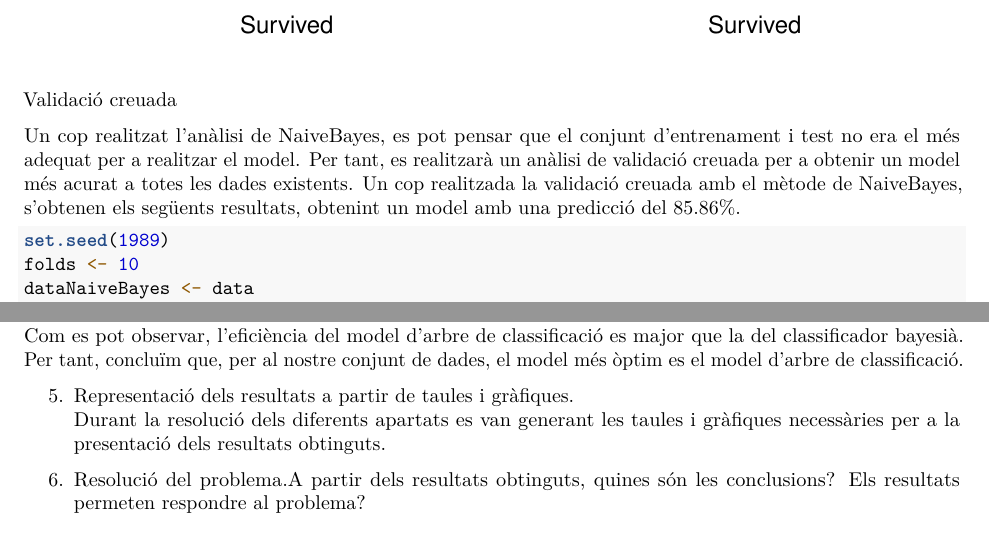
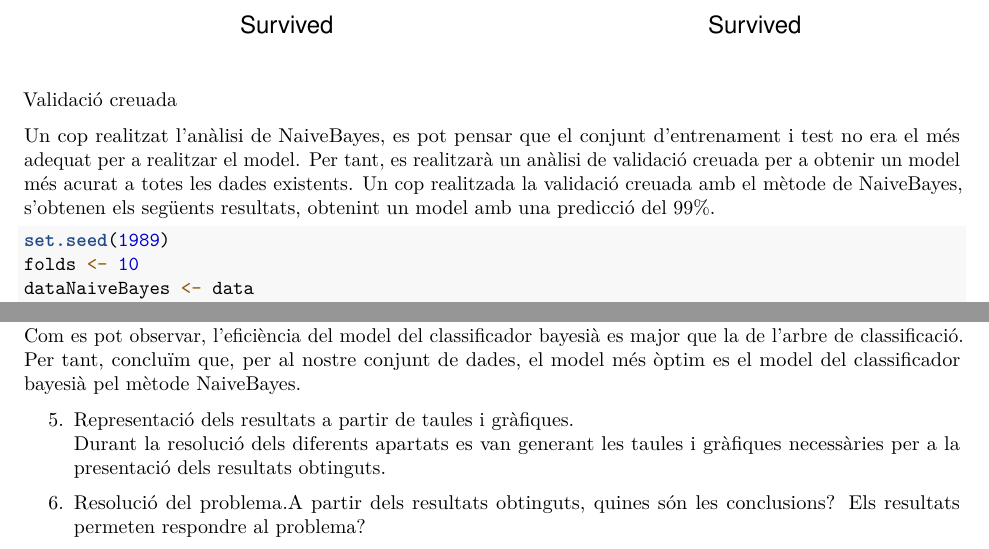
Before and after one commit to Hakhaz/PRAC2_NetejaValidacioDades, an R Markdown document (Code/PRACTICA2.Rmd): two parts of pages 24 and 26 of 27, joined at a grey line, cut so that both start at the same text. Rendered offline with R 4.5, knitr and Pandoc, then LaTeX, with nearby package versions; some code elsewhere in the file could not run offline.

Commit message:
Update PRACTICA2.Rmd

````diff
--- a/Code/PRACTICA2.Rmd
+++ b/Code/PRACTICA2.Rmd
@@ -444,7 +444,7 @@ barplot(table(testNaiveBayes$Prediccio[testNaiveBayes$Age == ">65"]), main="Pred
 
 <H4>Validació creuada</H4>
 
-Un cop realitzat l'anàlisi de NaiveBayes, es pot pensar que el conjunt d'entrenament i test no era el més adequat per a realitzar el model. Per tant, es realitzarà un anàlisi de validació creuada per a obtenir un model més acurat a totes les dades existents. Un cop realitzada la validació creuada amb el mètode de NaiveBayes, s'obtenen els següents resultats, obtenint un model amb una predicció del 85.86%.
+Un cop realitzat l'anàlisi de NaiveBayes, es pot pensar que el conjunt d'entrenament i test no era el més adequat per a realitzar el model. Per tant, es realitzarà un anàlisi de validació creuada per a obtenir un model més acurat a totes les dades existents. Un cop realitzada la validació creuada amb el mètode de NaiveBayes, s'obtenen els següents resultats, obtenint un model amb una predicció del 99%.
 
 ```{r include=FALSE}
 library(caret)
@@ -532,8 +532,7 @@ legend("topright",legend=paste("Eficiència de predicció=",prom,"%"),
        col="blue",lty=2,lwd=1,cex=.7, bg=NULL)
 ```
 
-
-Com es pot observar, l'eficiència del model d'arbre de classificació es major que la del classificador bayesià. Per tant, concluïm que, per al nostre conjunt de dades, el model més òptim es el model d'arbre de classificació.
+Com es pot observar, l'eficiència del model del classificador bayesià es major que la de l'arbre de classificació. Per tant, concluïm que, per al nostre conjunt de dades, el model més òptim es el model del classificador bayesià pel mètode NaiveBayes.
 
 
 <H3>5. Representació dels resultats a partir de taules i gràfiques.</H3>
````
